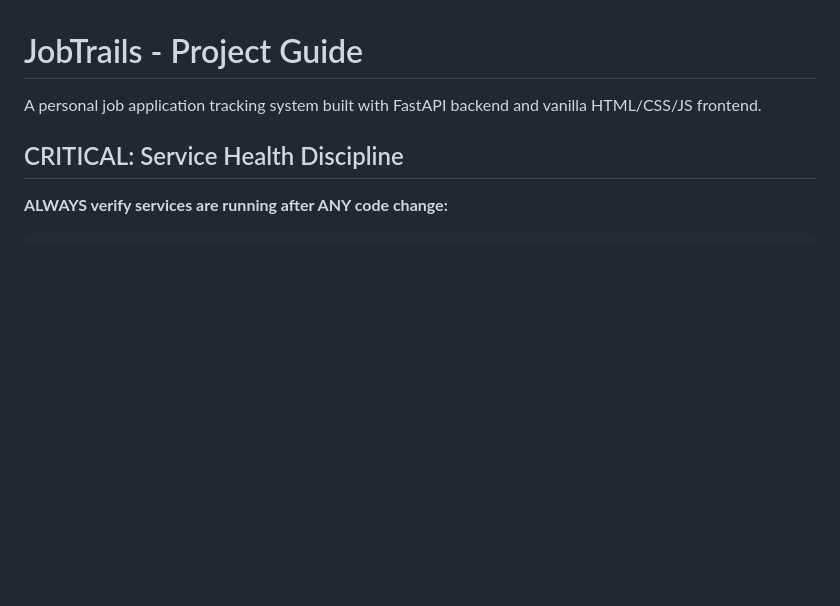
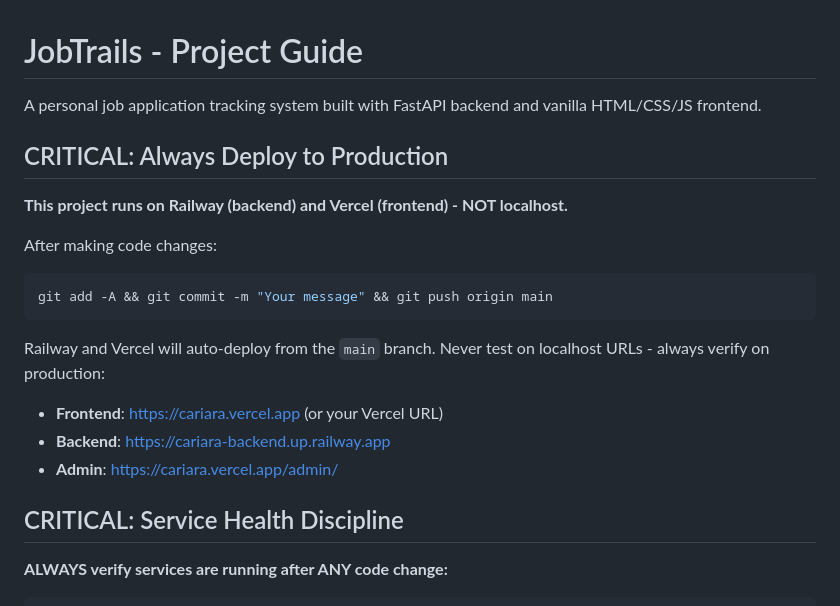
Before and after one commit to schundu009/jobshub, a Markdown page: CLAUDE.md, the part around the change. Rendered like a GitHub page; blank space fills up the shorter version.

Commit message:
Add deployment reminder to CLAUDE.md - always deploy to Railway/Vercel

````diff
--- a/CLAUDE.md
+++ b/CLAUDE.md
@@ -1,6 +1,20 @@
 # JobTrails - Project Guide
 
 A personal job application tracking system built with FastAPI backend and vanilla HTML/CSS/JS frontend.
+
+## CRITICAL: Always Deploy to Production
+
+**This project runs on Railway (backend) and Vercel (frontend) - NOT localhost.**
+
+After making code changes:
+```bash
+git add -A && git commit -m "Your message" && git push origin main
+```
+
+Railway and Vercel will auto-deploy from the `main` branch. Never test on localhost URLs - always verify on production:
+- **Frontend**: https://cariara.vercel.app (or your Vercel URL)
+- **Backend**: https://cariara-backend.up.railway.app
+- **Admin**: https://cariara.vercel.app/admin/
 
 ## CRITICAL: Service Health Discipline
 
````
